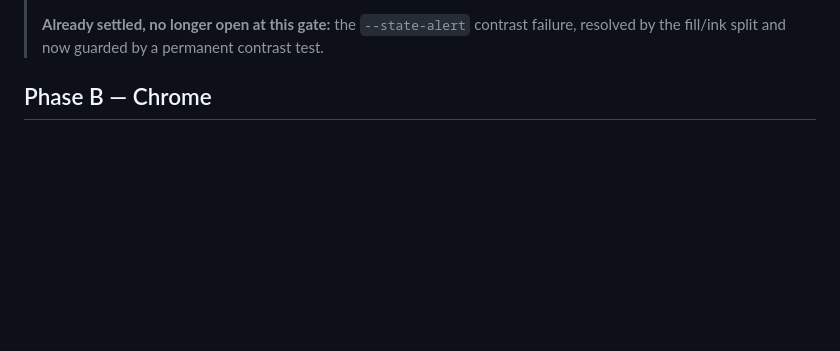
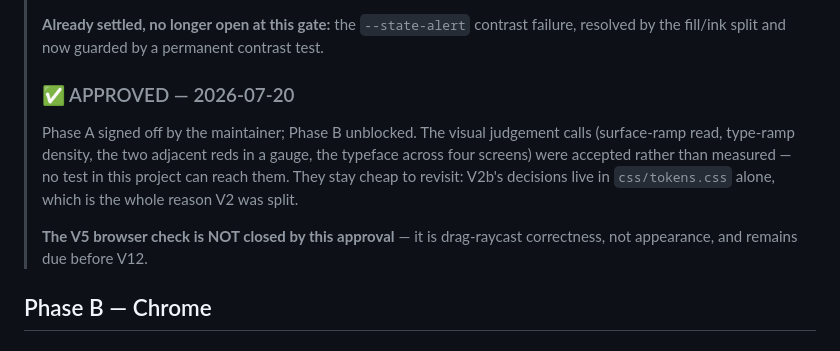
Before and after one commit to fchamone/minhocario, a Markdown page: tasks/plan-c0003-visual-redesign.md, the part around the change. Drawn GitHub-style; blank space fills up the shorter version.

```diff
--- a/tasks/plan-c0003-visual-redesign.md
+++ b/tasks/plan-c0003-visual-redesign.md
@@ -321,6 +321,15 @@ unsubsetted face is 100KB+ of base64. Ships as `css/font.css` with
 >
 > **Already settled, no longer open at this gate:** the `--state-alert` contrast failure, resolved by
 > the fill/ink split and now guarded by a permanent contrast test.
+>
+> ### ✅ APPROVED — 2026-07-20
+> Phase A signed off by the maintainer; Phase B unblocked. The visual judgement calls (surface-ramp
+> read, type-ramp density, the two adjacent reds in a gauge, the typeface across four screens) were
+> accepted rather than measured — no test in this project can reach them. They stay cheap to revisit:
+> V2b's decisions live in `css/tokens.css` alone, which is the whole reason V2 was split.
+>
+> **The V5 browser check is NOT closed by this approval** — it is drag-raycast correctness, not
+> appearance, and remains due before V12.
 
 ## Phase B — Chrome
 
```
Also changed, not shown: tasks/todo-c0003-visual-redesign.md (+26 -7 lines).
